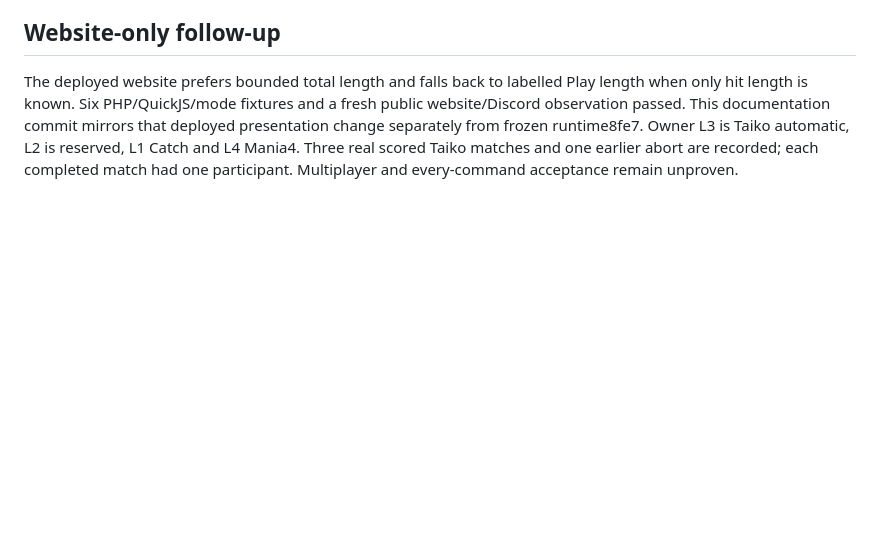
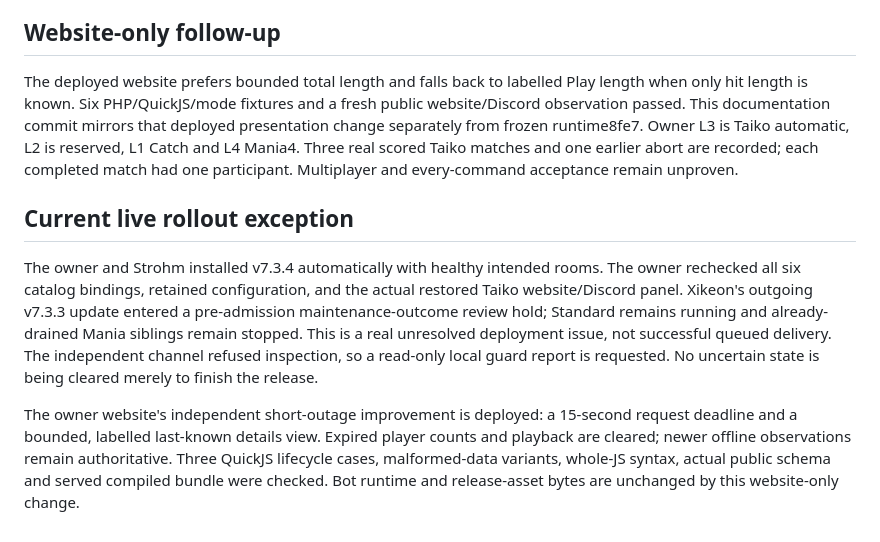
Before and after one commit to Aves-Knoot/poolrotater-v7-pilot, a Markdown page: docs/V7_3_4_RECOVERY_FOLLOWUP.md, the part around the change. GitHub-like rendering; blank space fills up the shorter version.

```diff
--- a/docs/V7_3_4_RECOVERY_FOLLOWUP.md
+++ b/docs/V7_3_4_RECOVERY_FOLLOWUP.md
@@ -85,3 +85,21 @@ mirrors that deployed presentation change separately from frozen runtime8fe7.
 Owner L3 is Taiko automatic, L2 is reserved, L1 Catch and L4 Mania4. Three real
 scored Taiko matches and one earlier abort are recorded; each completed match
 had one participant. Multiplayer and every-command acceptance remain unproven.
+
+## Current live rollout exception
+
+The owner and Strohm installed v7.3.4 automatically with healthy intended rooms.
+The owner rechecked all six catalog bindings, retained configuration, and the
+actual restored Taiko website/Discord panel. Xikeon's outgoing v7.3.3 update
+entered a pre-admission maintenance-outcome review hold; Standard remains
+running and already-drained Mania siblings remain stopped. This is a real
+unresolved deployment issue, not successful queued delivery. The independent
+channel refused inspection, so a read-only local guard report is requested.
+No uncertain state is being cleared merely to finish the release.
+
+The owner website's independent short-outage improvement is deployed: a
+15-second request deadline and a bounded, labelled last-known details view.
+Expired player counts and playback are cleared; newer offline observations
+remain authoritative. Three QuickJS lifecycle cases, malformed-data variants,
+whole-JS syntax, actual public schema and served compiled bundle were checked.
+Bot runtime and release-asset bytes are unchanged by this website-only change.
```
Also changed, not shown: docs/TAIKO_RATINGS_RELEASE_PLAN.md (+32 -10 lines).
